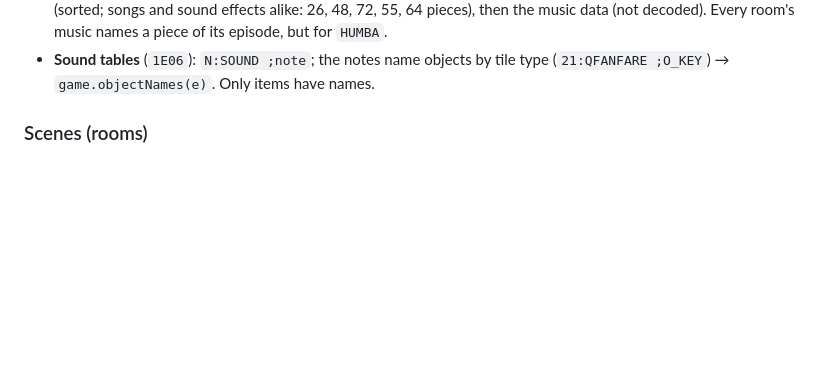
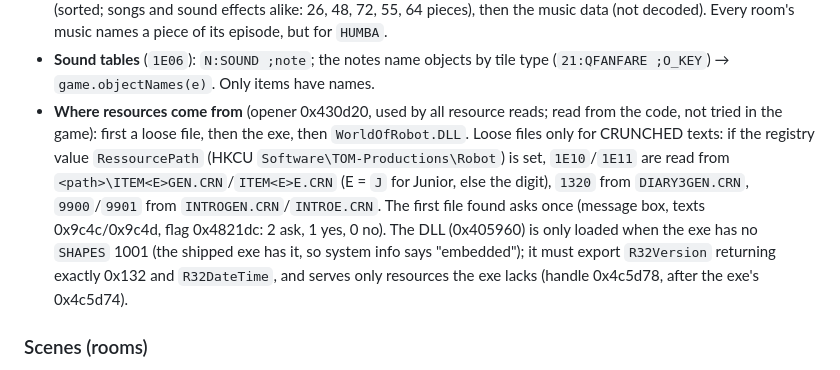
Before and after one commit to bailli/robot-editor, a Markdown page: STATUS.md, the part around the change. Rendered like a GitHub page; blank space fills up the shorter version.

Commit message:
STATUS: where resources come from (loose files, exe, DLL)

```diff
--- a/STATUS.md
+++ b/STATUS.md
@@ -133,6 +133,17 @@ Files in `packages/formats/src`:
   room's music names a piece of its episode, but for `HUMBA`.
 - **Sound tables** (`1E06`): `N:SOUND ;note`; the notes name objects by tile type
   (`21:QFANFARE ;O_KEY`) → `game.objectNames(e)`. Only items have names.
+- **Where resources come from** (opener 0x430d20, used by all resource reads; read from
+  the code, not tried in the game): first a loose file, then the exe, then
+  `WorldOfRobot.DLL`. Loose files only for CRUNCHED texts: if the registry value
+  `RessourcePath` (HKCU `Software\TOM-Productions\Robot`) is set, `1E10`/`1E11` are read
+  from `<path>\ITEM<E>GEN.CRN`/`ITEM<E>E.CRN` (E = `J` for Junior, else the digit),
+  `1320` from `DIARY3GEN.CRN`, `9900`/`9901` from `INTROGEN.CRN`/`INTROE.CRN`. The
+  first file found asks once (message box, texts 0x9c4c/0x9c4d, flag 0x4821dc: 2 ask,
+  1 yes, 0 no). The DLL (0x405960) is only loaded when the exe has no `SHAPES` 1001
+  (the shipped exe has it, so system info says "embedded"); it must export
+  `R32Version` returning exactly 0x132 and `R32DateTime`, and serves only resources the
+  exe lacks (handle 0x4c5d78, after the exe's 0x4c5d74).
 
 ### Scenes (rooms)
 
```
